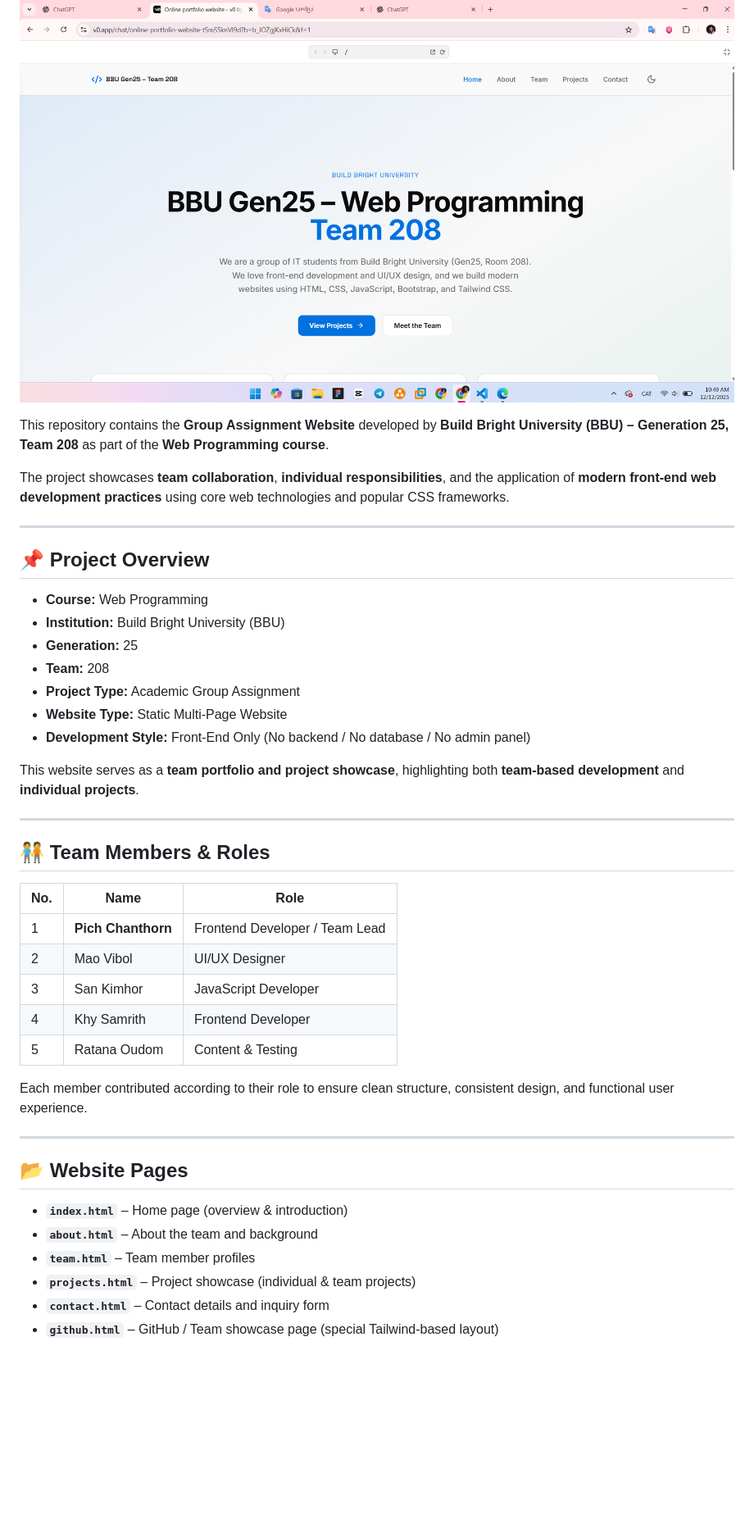
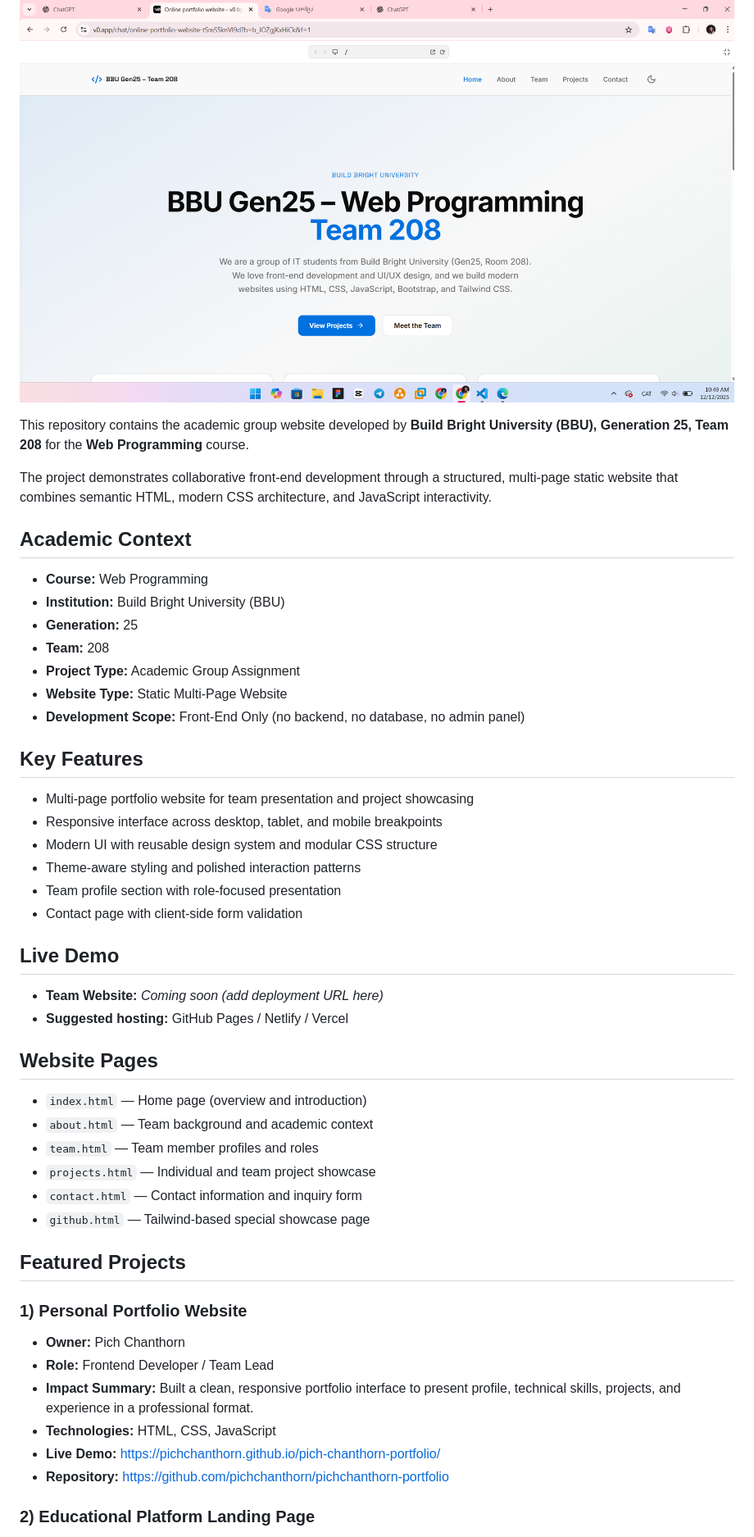
Before and after one commit to pichchanthorn/bbu-gen25-team208-website, a Markdown page: README.md, the part around one of its changes. Shown at 82% size. GitHub-like rendering; blank space fills up the shorter version.

Commit message:
docs: improve README structure and formatting

```diff
--- a/README.md
+++ b/README.md
@@ -5,47 +5,53 @@
 
 ![Homepage Preview](assets/images/screenshots/home_preview.png)
 
+This repository contains the academic group website developed by **Build Bright University (BBU), Generation 25, Team 208** for the **Web Programming** course.
 
-This repository contains the **Group Assignment Website** developed by **Build Bright University (BBU) – Generation 25, Team 208** as part of the **Web Programming course**.
+The project demonstrates collaborative front-end development through a structured, multi-page static website that combines semantic HTML, modern CSS architecture, and JavaScript interactivity.
 
-The project showcases **team collaboration**, **individual responsibilities**, and the application of **modern front-end web development practices** using core web technologies and popular CSS frameworks.
+## Academic Context
 
----
+- **Course:** Web Programming
+- **Institution:** Build Bright University (BBU)
+- **Generation:** 25
+- **Team:** 208
+- **Project Type:** Academic Group Assignment
+- **Website Type:** Static Multi-Page Website
+- **Development Scope:** Front-End Only (no backend, no database, no admin panel)
 
-## 📌 Project Overview
+## Key Features
 
-* **Course:** Web Programming
-* **Institution:** Build Bright University (BBU)
-* **Generation:** 25
-* **Team:** 208
-* **Project Type:** Academic Group Assignment
-* **Website Type:** Static Multi-Page Website
-* **Development Style:** Front-End Only (No backend / No database / No admin panel)
+- Multi-page portfolio website for team presentation and project showcasing
+- Responsive interface across desktop, tablet, and mobile breakpoints
+- Modern UI with reusable design system and modular CSS structure
+- Theme-aware styling and polished interaction patterns
+- Team profile section with role-focused presentation
+- Contact page with client-side form validation
 
-This website serves as a **team portfolio and project showcase**, highlighting both **team-based development** and **individual projects**.
+## Live Demo
 
----
+- **Team Website:** _Coming soon (add deployment URL here)_
+- **Suggested hosting:** GitHub Pages / Netlify / Vercel
 
-## 🧑‍🤝‍🧑 Team Members & Roles
+## Website Pages
 
-| No. | Name               | Role                           |
-| --- | ------------------ | ------------------------------ |
-| 1   | **Pich Chanthorn** | Frontend Developer / Team Lead |
-| 2   | Mao Vibol          | UI/UX Designer                 |
-| 3   | San Kimhor         | JavaScript Developer           |
-| 4   | Khy Samrith        | Frontend Developer             |
-| 5   | Ratana Oudom       | Content & Testing              |
+- `index.html` — Home page (overview and introduction)
+- `about.html` — Team background and academic context
+- `team.html` — Team member profiles and roles
+- `projects.html` — Individual and team project showcase
+- `contact.html` — Contact information and inquiry form
+- `github.html` — Tailwind-based special showcase page
 
-Each member contributed according to their role to ensure clean structure, consistent design, and functional user experience.
+## Featured Projects
 
----
+### 1) Personal Portfolio Website
 
-## 📂 Website Pages
+- **Owner:** Pich Chanthorn
+- **Role:** Frontend Developer / Team Lead
+- **Impact Summary:** Built a clean, responsive portfolio interface to present profile, technical skills, projects, and experience in a professional format.
+- **Technologies:** HTML, CSS, JavaScript
+- **Live Demo:** [https://pichchanthorn.github.io/pich-chanthorn-portfolio/](https://pichchanthorn.github.io/pich-chanthorn-portfolio/)
+- **Repository:** [https://github.com/pichchanthorn/pichchanthorn-portfolio](https://github.com/pichchanthorn/pichchanthorn-portfolio)
 
-* **`index.html`** – Home page (overview & introduction)
-* **`about.html`** – About the team and background
-* **`team.html`** – Team member profiles
-* **`projects.html`** – Project showcase (individual & team projects)
-* **`contact.html`** – Contact details and inquiry form
-* **`github.html`** – GitHub / Team showcase page (special Tailwind-based layout)
+### 2) Educational Platform Landing Page
 
```
Also changed, not shown: other parts of README.md (+30 -50 lines).
